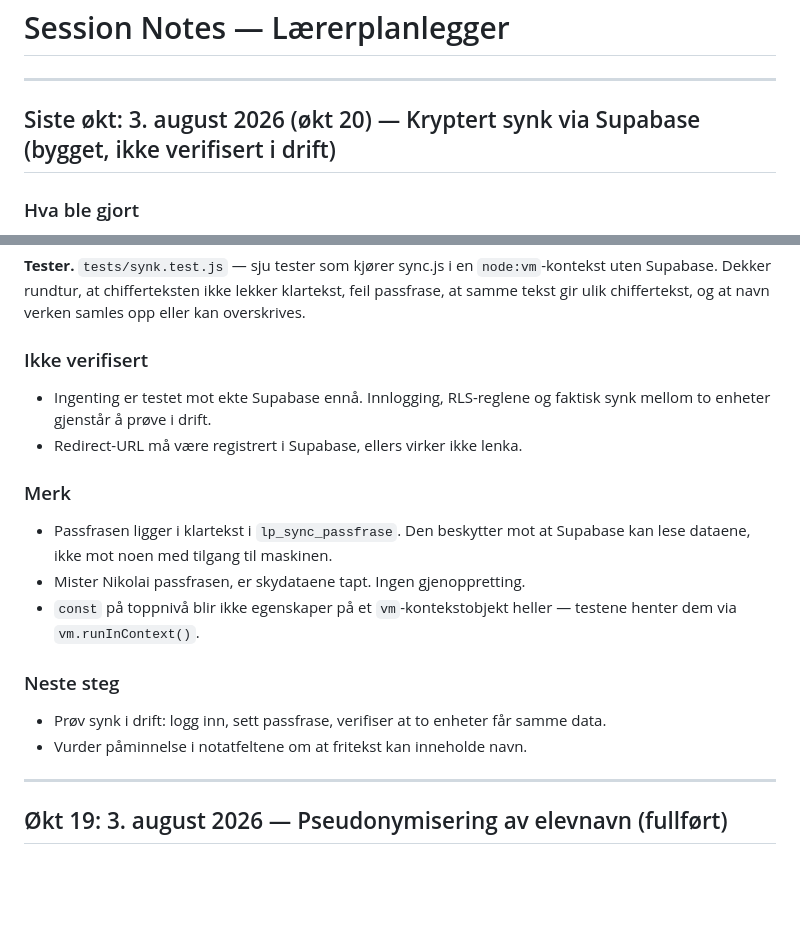
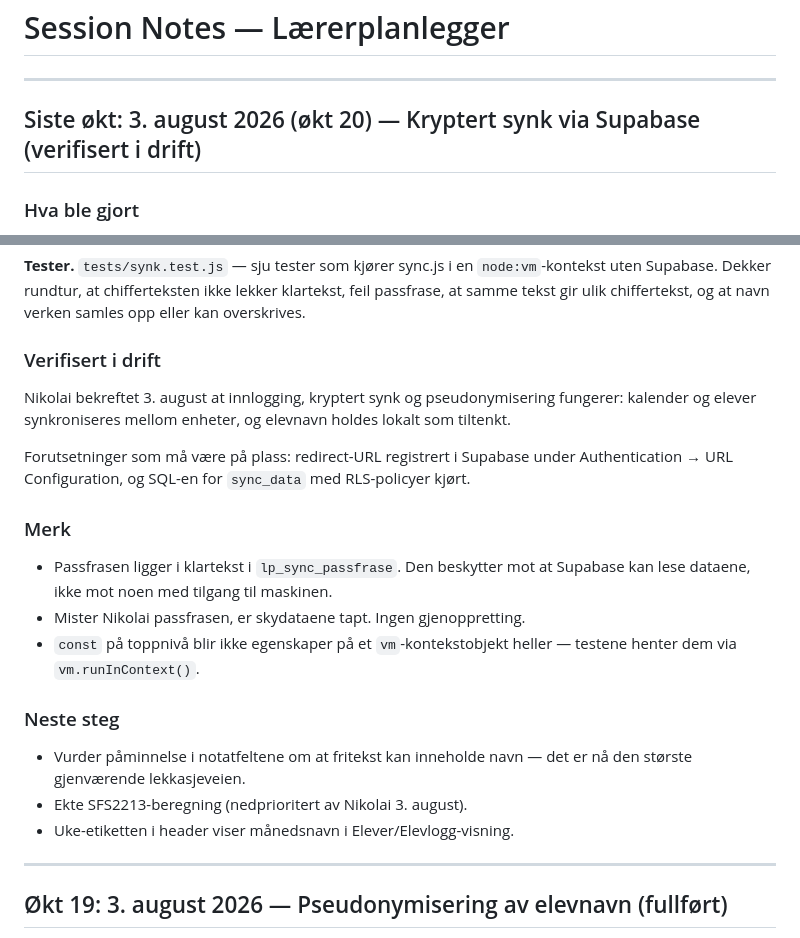
Before and after one commit to st-nikko/laererplanlegger, a Markdown page: SESSION-NOTES.md, 2 parts joined by grey strips. Drawn GitHub-style; blank space fills up the shorter version.

Commit message:
Øktnotater: synk verifisert i drift

```diff
--- a/SESSION-NOTES.md
+++ b/SESSION-NOTES.md
@@ -2,7 +2,7 @@
 
 ---
 
-## Siste økt: 3. august 2026 (økt 20) — Kryptert synk via Supabase (bygget, ikke verifisert i drift)
+## Siste økt: 3. august 2026 (økt 20) — Kryptert synk via Supabase (verifisert i drift)
 
 ### Hva ble gjort
 
@@ -33,10 +33,14 @@ fargekodet prikk, e-postinnlogging, passfrasefelt, synk nå, logg ut.
 lekker klartekst, feil passfrase, at samme tekst gir ulik chiffertekst,
 og at navn verken samles opp eller kan overskrives.
 
-### Ikke verifisert
-- Ingenting er testet mot ekte Supabase ennå. Innlogging, RLS-reglene og
-  faktisk synk mellom to enheter gjenstår å prøve i drift.
-- Redirect-URL må være registrert i Supabase, ellers virker ikke lenka.
+### Verifisert i drift
+Nikolai bekreftet 3. august at innlogging, kryptert synk og
+pseudonymisering fungerer: kalender og elever synkroniseres mellom
+enheter, og elevnavn holdes lokalt som tiltenkt.
+
+Forutsetninger som må være på plass: redirect-URL registrert i Supabase
+under Authentication → URL Configuration, og SQL-en for `sync_data`
+med RLS-policyer kjørt.
 
 ### Merk
 - Passfrasen ligger i klartekst i `lp_sync_passfrase`. Den beskytter mot
@@ -46,9 +50,10 @@ og at navn verken samles opp eller kan overskrives.
   heller — testene henter dem via `vm.runInContext()`.
 
 ### Neste steg
-- Prøv synk i drift: logg inn, sett passfrase, verifiser at to enheter
-  får samme data.
-- Vurder påminnelse i notatfeltene om at fritekst kan inneholde navn.
+- Vurder påminnelse i notatfeltene om at fritekst kan inneholde navn —
+  det er nå den største gjenværende lekkasjeveien.
+- Ekte SFS2213-beregning (nedprioritert av Nikolai 3. august).
+- Uke-etiketten i header viser månedsnavn i Elever/Elevlogg-visning.
 
 ---
 
```
